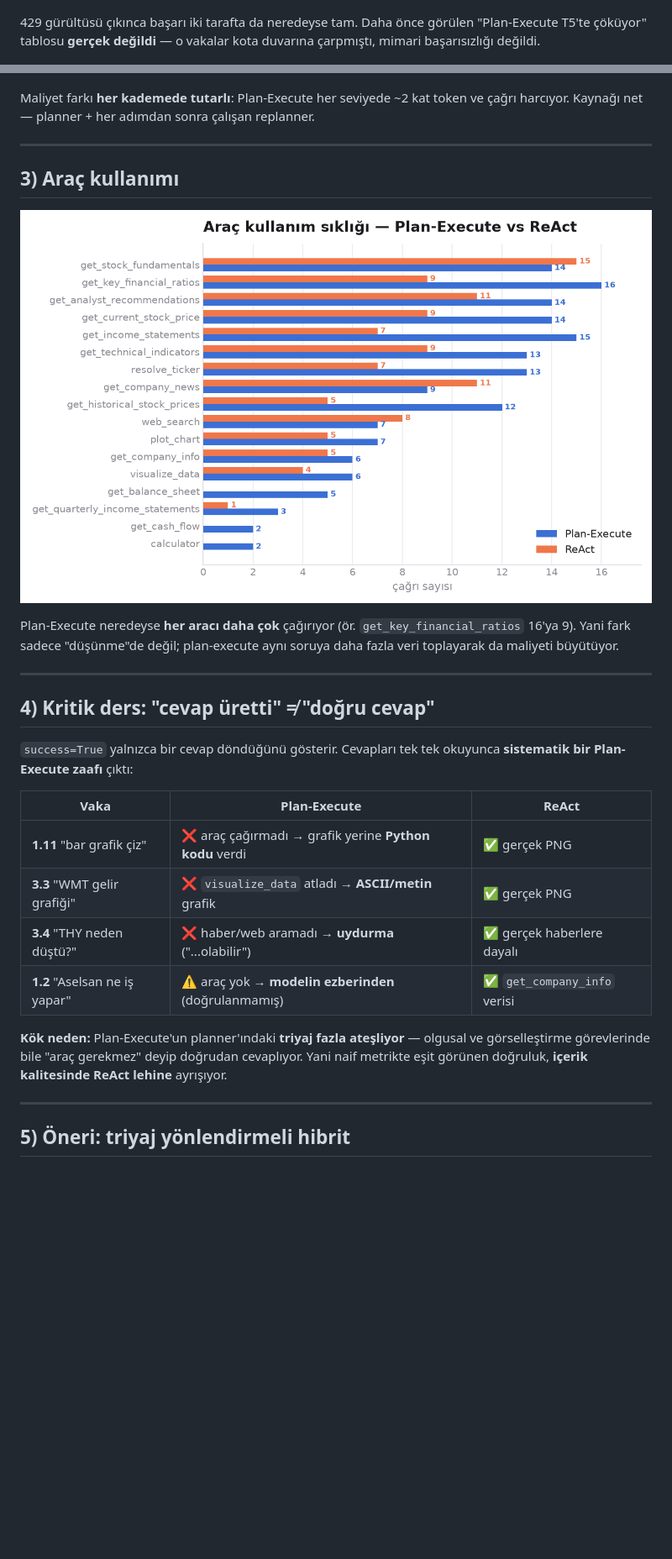
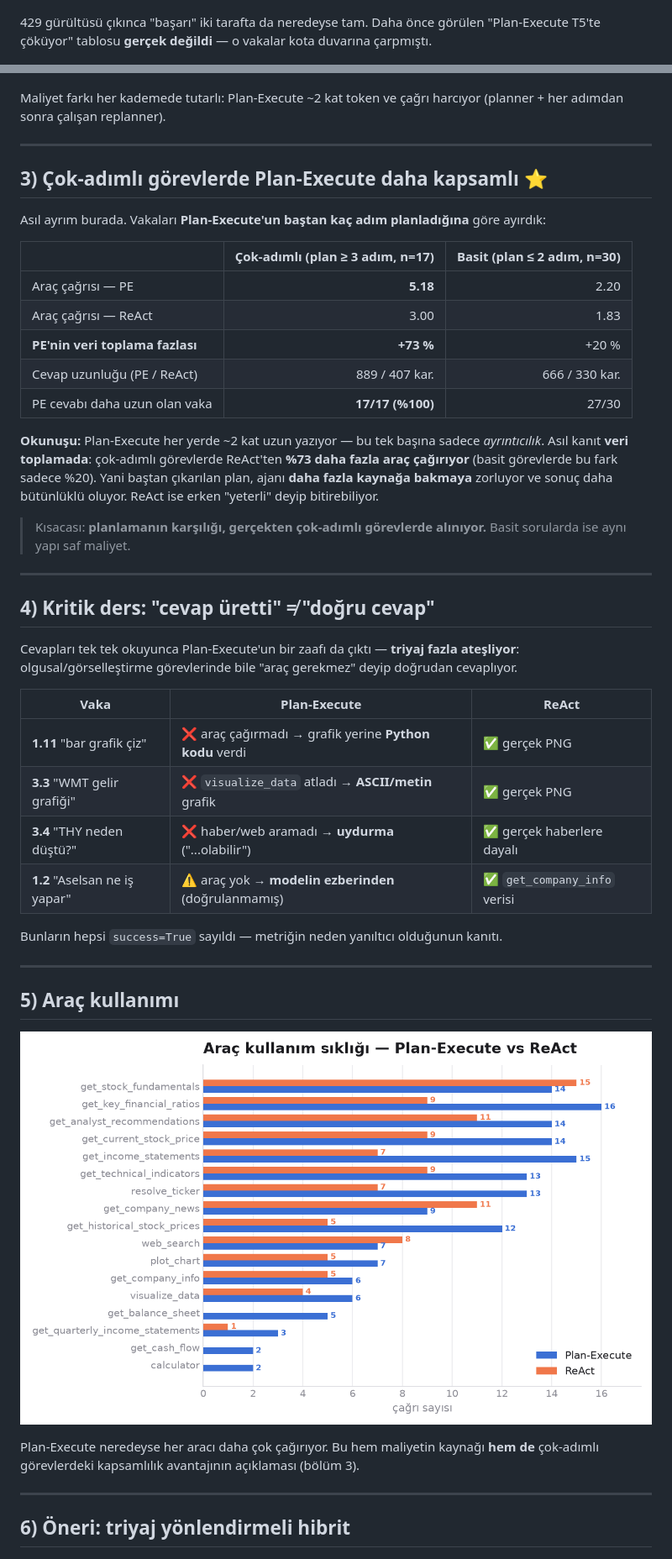
Before and after one commit to viserardil/planandexecute, a Markdown page: rapor/RAPOR.md, 2 parts joined by grey strips. Shown at 84% size. Rendered like a GitHub page; blank space fills up the shorter version.

```diff
--- a/rapor/RAPOR.md
+++ b/rapor/RAPOR.md
@@ -32,33 +40,44 @@ soru (HF `equity-research-agentic-eval`), aynı çıktı şeması (`test/a.json`
 
 ![Başarı](02_basari_kademeye_gore.png)
 
-429 gürültüsü çıkınca başarı iki tarafta da neredeyse tam. Daha önce görülen
-"Plan-Execute T5'te çöküyor" tablosu **gerçek değildi** — o vakalar kota duvarına
-çarpmıştı, mimari başarısızlığı değildi.
+429 gürültüsü çıkınca "başarı" iki tarafta da neredeyse tam. Daha önce görülen
+"Plan-Execute T5'te çöküyor" tablosu **gerçek değildi** — o vakalar kota duvarına çarpmıştı.
 
 ![Token](03_token_kademeye_gore.png)
 
 ![LLM çağrısı](04_llm_cagrisi_kademeye_gore.png)
 
-Maliyet farkı **her kademede tutarlı**: Plan-Execute her seviyede ~2 kat token ve çağrı
-harcıyor. Kaynağı net — planner + her adımdan sonra çalışan replanner.
+Maliyet farkı her kademede tutarlı: Plan-Execute ~2 kat token ve çağrı harcıyor
+(planner + her adımdan sonra çalışan replanner).
 
 ---
 
-## 3) Araç kullanımı
+## 3) Çok-adımlı görevlerde Plan-Execute daha kapsamlı ⭐
 
-![Araç kullanımı](05_arac_kullanimi.png)
+Asıl ayrım burada. Vakaları **Plan-Execute'un baştan kaç adım planladığına** göre ayırdık:
 
-Plan-Execute neredeyse **her aracı daha çok** çağırıyor (ör. `get_key_financial_ratios`
-16'ya 9). Yani fark sadece "düşünme"de değil; plan-execute aynı soruya daha fazla veri
-toplayarak da maliyeti büyütüyor.
+| | **Çok-adımlı** (plan ≥ 3 adım, n=17) | **Basit** (plan ≤ 2 adım, n=30) |
+|---|---:|---:|
+| Araç çağrısı — PE | **5.18** | 2.20 |
+| Araç çağrısı — ReAct | 3.00 | 1.83 |
+| **PE'nin veri toplama fazlası** | **+73 %** | +20 % |
+| Cevap uzunluğu (PE / ReAct) | 889 / 407 kar. | 666 / 330 kar. |
+| PE cevabı daha uzun olan vaka | **17/17 (%100)** | 27/30 |
+
+**Okunuşu:** Plan-Execute her yerde ~2 kat uzun yazıyor — bu tek başına sadece *ayrıntıcılık*.
+Asıl kanıt **veri toplamada**: çok-adımlı görevlerde ReAct'ten **%73 daha fazla araç çağırıyor**
+(basit görevlerde bu fark sadece %20). Yani baştan çıkarılan plan, ajanı **daha fazla kaynağa
+bakmaya** zorluyor ve sonuç daha bütünlüklü oluyor. ReAct ise erken "yeterli" deyip bitirebiliyor.
+
+> Kısacası: **planlamanın karşılığı, gerçekten çok-adımlı görevlerde alınıyor.** Basit
+> sorularda ise aynı yapı saf maliyet.
 
 ---
 
 ## 4) Kritik ders: "cevap üretti" ≠ "doğru cevap"
 
-`success=True` yalnızca bir cevap döndüğünü gösterir. Cevapları tek tek okuyunca
-**sistematik bir Plan-Execute zaafı** çıktı:
+Cevapları tek tek okuyunca Plan-Execute'un bir zaafı da çıktı — **triyaj fazla ateşliyor**:
+olgusal/görselleştirme görevlerinde bile "araç gerekmez" deyip doğrudan cevaplıyor.
 
 | Vaka | Plan-Execute | ReAct |
 |------|--------------|-------|
@@ -67,13 +86,20 @@ toplayarak da maliyeti büyütüyor.
 | **3.4** "THY neden düştü?" | ❌ haber/web aramadı → **uydurma** ("...olabilir") | ✅ gerçek haberlere dayalı |
 | **1.2** "Aselsan ne iş yapar" | ⚠️ araç yok → **modelin ezberinden** (doğrulanmamış) | ✅ `get_company_info` verisi |
 
-**Kök neden:** Plan-Execute'un planner'ındaki **triyaj fazla ateşliyor** — olgusal ve
-görselleştirme görevlerinde bile "araç gerekmez" deyip doğrudan cevaplıyor. Yani
-naif metrikte eşit görünen doğruluk, **içerik kalitesinde ReAct lehine** ayrışıyor.
+Bunların hepsi `success=True` sayıldı — metriğin neden yanıltıcı olduğunun kanıtı.
 
 ---
 
-## 5) Öneri: triyaj yönlendirmeli hibrit
+## 5) Araç kullanımı
+
+![Araç kullanımı](05_arac_kullanimi.png)
+
+Plan-Execute neredeyse her aracı daha çok çağırıyor. Bu hem maliyetin kaynağı **hem de**
+çok-adımlı görevlerdeki kapsamlılık avantajının açıklaması (bölüm 3).
+
+---
+
+## 6) Öneri: triyaj yönlendirmeli hibrit
 
 ![Hibrit mimari](06_hibrit_mimari_onerisi.png)
 
```
Also changed, not shown: other parts of rapor/RAPOR.md (+35 -23 lines).
